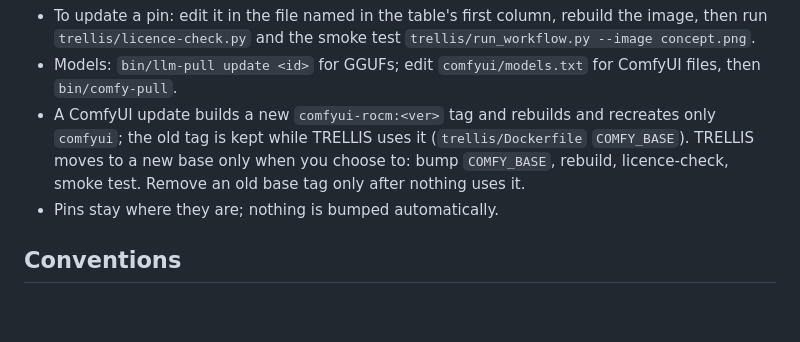
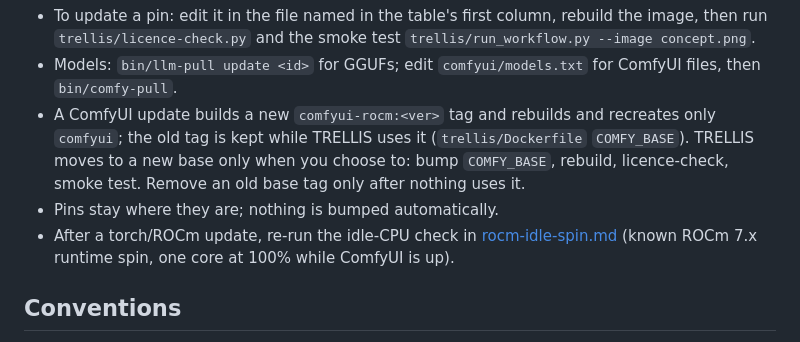
Before and after one commit to adlanelm/mars-ollama, a Markdown page: docs/README.md, the part around the change. Drawn GitHub-style; blank space fills up the shorter version.

Commit message:
docs: ROCm 7.x idle CPU spin — findings, re-test check, draft upstream issue

```diff
--- a/docs/README.md
+++ b/docs/README.md
@@ -37,6 +37,7 @@ Run `bin/check-updates`: one table of pinned vs latest for models, git pins (Com
 - Models: `bin/llm-pull update <id>` for GGUFs; edit `comfyui/models.txt` for ComfyUI files, then `bin/comfy-pull`.
 - A ComfyUI update builds a new `comfyui-rocm:<ver>` tag and rebuilds and recreates only `comfyui`; the old tag is kept while TRELLIS uses it (`trellis/Dockerfile` `COMFY_BASE`). TRELLIS moves to a new base only when you choose to: bump `COMFY_BASE`, rebuild, licence-check, smoke test. Remove an old base tag only after nothing uses it.
 - Pins stay where they are; nothing is bumped automatically.
+- After a torch/ROCm update, re-run the idle-CPU check in [rocm-idle-spin.md](rocm-idle-spin.md) (known ROCm 7.x runtime spin, one core at 100% while ComfyUI is up).
 
 ## Conventions
 - **[verify]** marks a claim that could not be confirmed from a primary source during research (2026-10-10/11). Resolve it in the roadmap phase where it appears.
```
Also changed, not shown: docs/rocm-idle-spin.md (added, +102 -0 lines).
